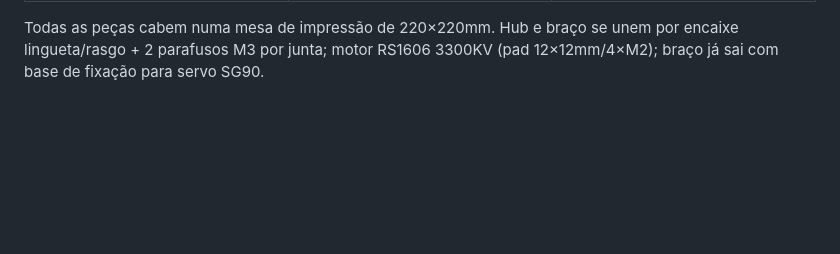
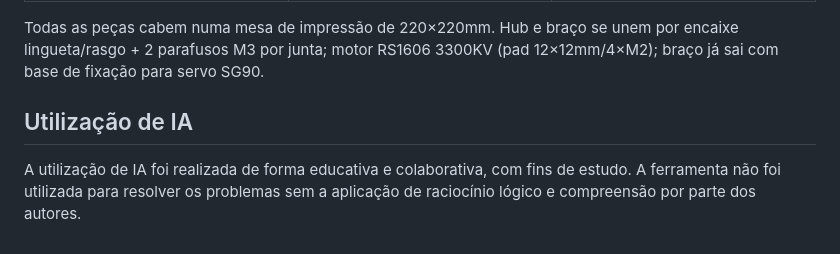
Before and after one commit to aCoruja/skyvolt-drone, a Markdown page: README.md, the part around the change. GitHub-like rendering; blank space fills up the shorter version.

Commit message:
Update README with AI usage section
Added a section on the use of AI for educational purposes.

```diff
--- a/README.md
+++ b/README.md
@@ -69,3 +69,8 @@ Gerado pelo script paramétrico [`skyvolt_frame.py`](hardware/frame/skyvolt_fram
 </div>
 
 Todas as peças cabem numa mesa de impressão de 220×220mm. Hub e braço se unem por encaixe lingueta/rasgo + 2 parafusos M3 por junta; motor RS1606 3300KV (pad 12×12mm/4×M2); braço já sai com base de fixação para servo SG90.
+
+
+## Utilização de IA
+
+A utilização de IA foi realizada de forma educativa e colaborativa, com fins de estudo. A ferramenta não foi utilizada para resolver os problemas sem a aplicação de raciocínio lógico e compreensão por parte dos autores.
```
